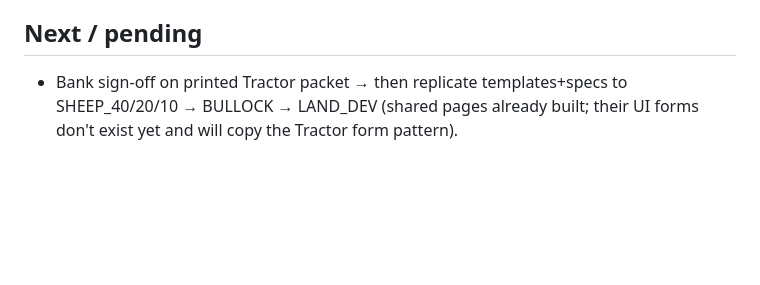
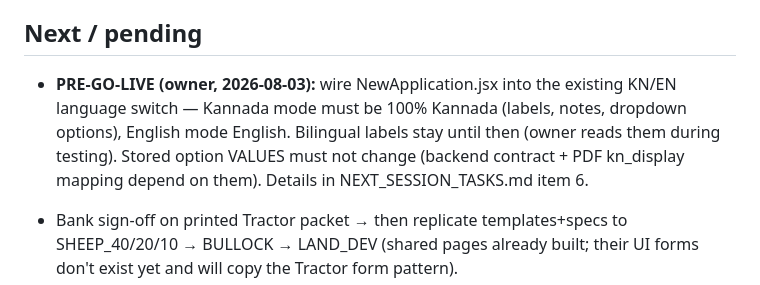
Before and after one commit to ayushpatravali/pcardb, a Markdown page: CLAUDE.md, the part around the change. Rendered like a GitHub page; blank space fills up the shorter version.

```diff
--- a/CLAUDE.md
+++ b/CLAUDE.md
@@ -145,6 +145,13 @@ From `backend/` with venv `/Users/ayush/project/.venv-mac`:
 
 ## Next / pending
 
+- **PRE-GO-LIVE (owner, 2026-08-03):** wire NewApplication.jsx into the
+  existing KN/EN language switch — Kannada mode must be 100% Kannada (labels,
+  notes, dropdown options), English mode English. Bilingual labels stay until
+  then (owner reads them during testing). Stored option VALUES must not change
+  (backend contract + PDF kn_display mapping depend on them). Details in
+  NEXT_SESSION_TASKS.md item 6.
+
 - Bank sign-off on printed Tractor packet → then replicate templates+specs to
   SHEEP_40/20/10 → BULLOCK → LAND_DEV (shared pages already built; their UI
   forms don't exist yet and will copy the Tractor form pattern).
```
Also changed, not shown: NEXT_SESSION_TASKS.md (+14 -0 lines).
